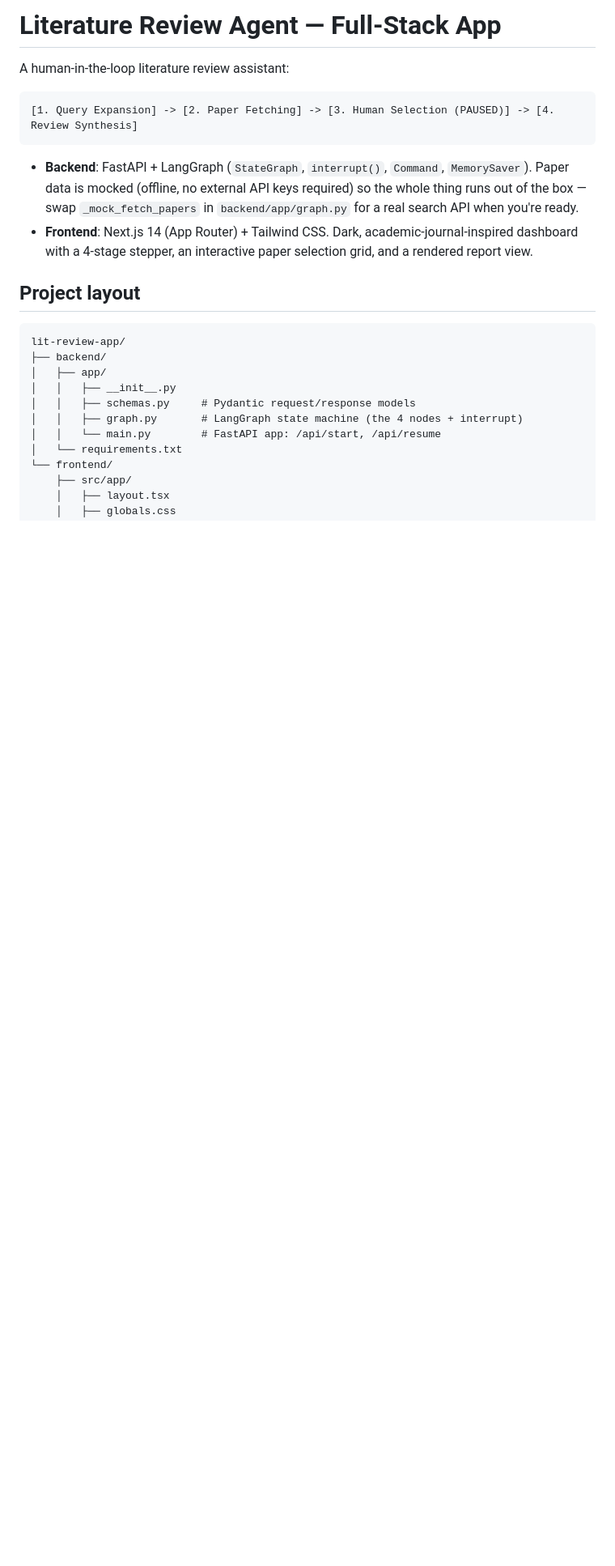
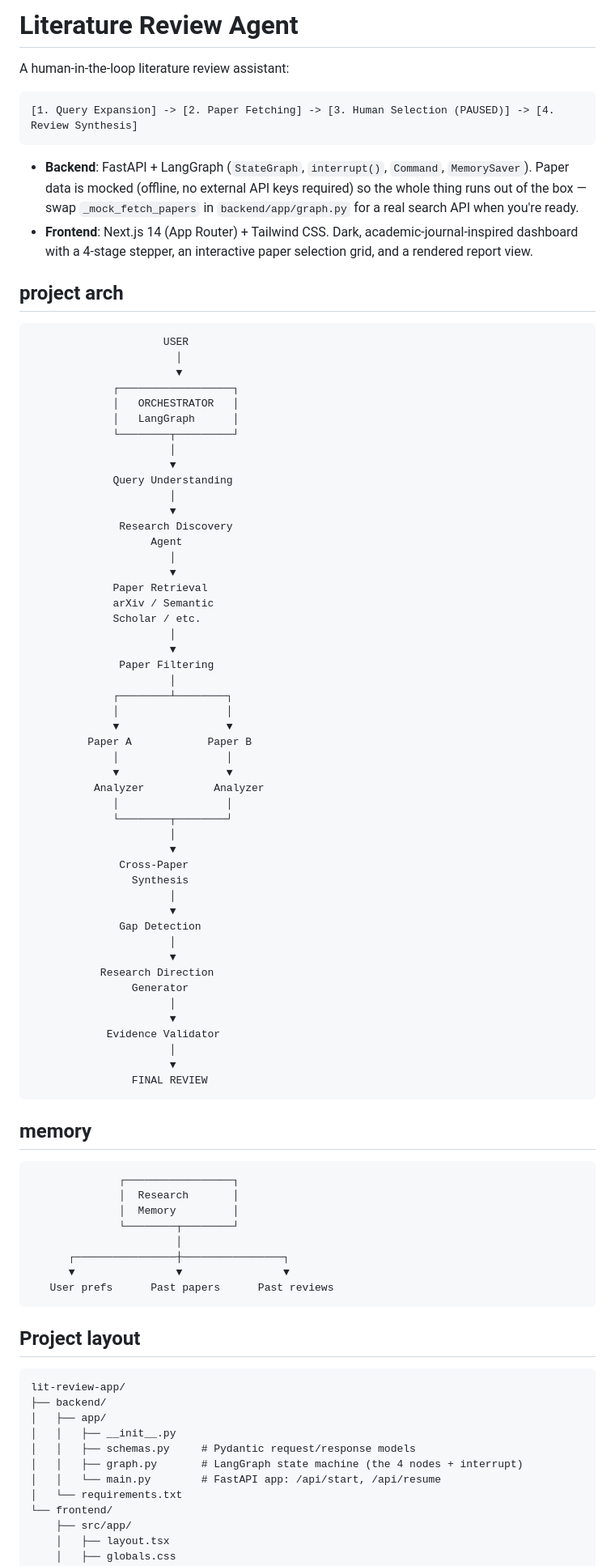
Before and after one commit to gehad-abdulaziz/AI-Literature-Review-Assistant--MultiAgent, a Markdown page: README.md, the part around the change. Shown at 81% size. Drawn GitHub-style; blank space fills up the shorter version.

Commit message:
Update README with project architecture and memory
Added project architecture and memory sections to README.

```diff
--- a/README.md
+++ b/README.md
@@ -1,4 +1,4 @@
-# Literature Review Agent — Full-Stack App
+# Literature Review Agent
 
 A human-in-the-loop literature review assistant:
 
@@ -11,6 +11,67 @@ A human-in-the-loop literature review assistant:
   `_mock_fetch_papers` in `backend/app/graph.py` for a real search API when you're ready.
 - **Frontend**: Next.js 14 (App Router) + Tailwind CSS. Dark, academic-journal-inspired dashboard with a
   4-stage stepper, an interactive paper selection grid, and a rendered report view.
+
+## project arch
+                         USER
+                           │
+                           ▼
+                 ┌──────────────────┐
+                 │   ORCHESTRATOR   │
+                 │   LangGraph      │
+                 └────────┬─────────┘
+                          │
+                          ▼
+                 Query Understanding
+                          │
+                          ▼
+                  Research Discovery
+                       Agent
+                          │
+                          ▼
+                 Paper Retrieval
+                 arXiv / Semantic
+                 Scholar / etc.
+                          │
+                          ▼
+                  Paper Filtering
+                          │
+                 ┌────────┴────────┐
+                 │                 │
+                 ▼                 ▼
+             Paper A            Paper B
+                 │                 │
+                 ▼                 ▼
+              Analyzer           Analyzer
+                 │                 │
+                 └────────┬────────┘
+                          │
+                          ▼
+                  Cross-Paper
+                    Synthesis
+                          │
+                          ▼
+                  Gap Detection
+                          │
+                          ▼
+               Research Direction
+                    Generator
+                          │
+                          ▼
+                Evidence Validator
+                          │
+                          ▼
+                    FINAL REVIEW
+
+## memory
+                  ┌─────────────────┐
+                  │  Research       │
+                  │  Memory         │
+                  └────────┬────────┘
+                           │
+          ┌────────────────┼────────────────┐
+          ▼                ▼                ▼
+       User prefs      Past papers      Past reviews
 
 ## Project layout
 
```
